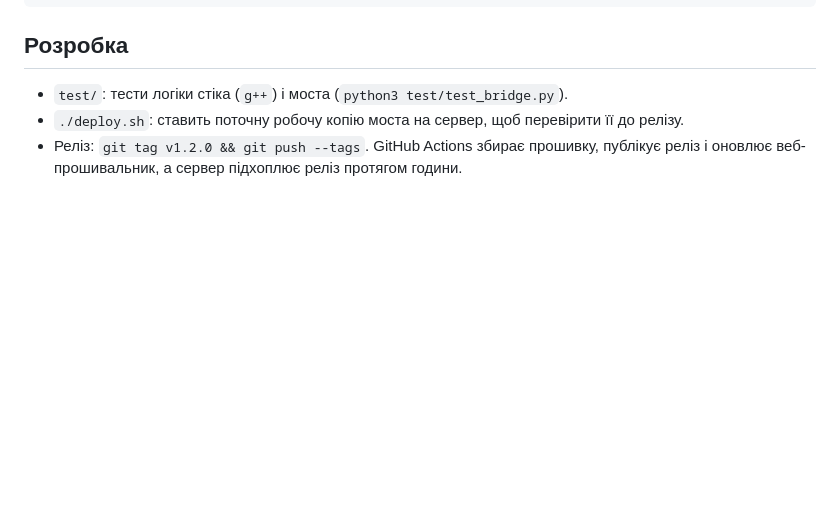
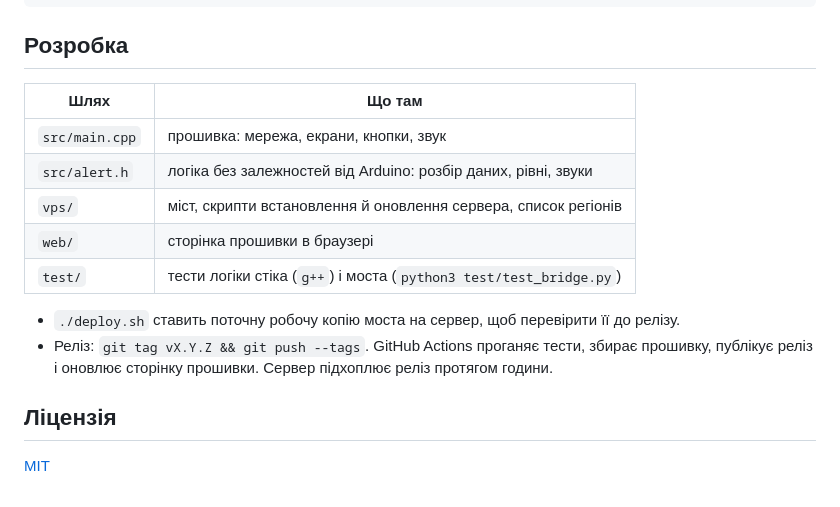
Before and after one commit to Skerpsh/vartovyi, a Markdown page: README.md, the part around one of its changes. GitHub-like rendering; blank space fills up the shorter version.

```diff
--- a/README.md
+++ b/README.md
@@ -82,6 +124,17 @@ PLATFORMIO_BUILD_FLAGS="-DALERT_URL='\"https://ваш.сервер/peace-stick\"
 
 ## Розробка
 
-- `test/`: тести логіки стіка (`g++`) і моста (`python3 test/test_bridge.py`).
-- `./deploy.sh`: ставить поточну робочу копію моста на сервер, щоб перевірити її до релізу.
-- Реліз: `git tag v1.2.0 && git push --tags`. GitHub Actions збирає прошивку, публікує реліз і оновлює веб-прошивальник, а сервер підхоплює реліз протягом години.
+| Шлях | Що там |
+|---|---|
+| `src/main.cpp` | прошивка: мережа, екрани, кнопки, звук |
+| `src/alert.h` | логіка без залежностей від Arduino: розбір даних, рівні, звуки |
+| `vps/` | міст, скрипти встановлення й оновлення сервера, список регіонів |
+| `web/` | сторінка прошивки в браузері |
+| `test/` | тести логіки стіка (`g++`) і моста (`python3 test/test_bridge.py`) |
+
+- `./deploy.sh` ставить поточну робочу копію моста на сервер, щоб перевірити її до релізу.
+- Реліз: `git tag vX.Y.Z && git push --tags`. GitHub Actions проганяє тести, збирає прошивку, публікує реліз і оновлює сторінку прошивки. Сервер підхоплює реліз протягом години.
+
+## Ліцензія
+
+[MIT](LICENSE)
```
Also changed, not shown: other parts of README.md (+62 -20 lines), docs/stick.jpg.
